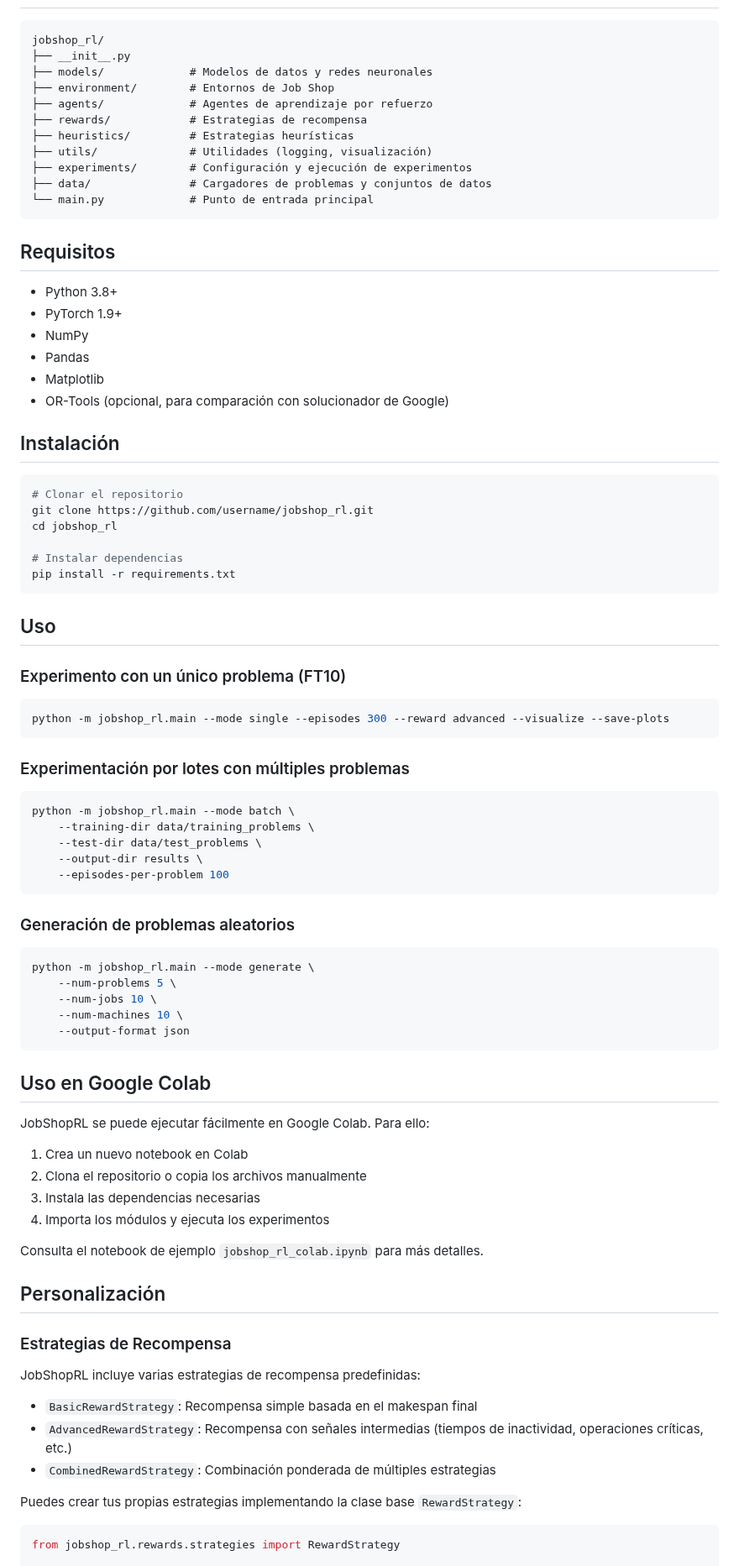
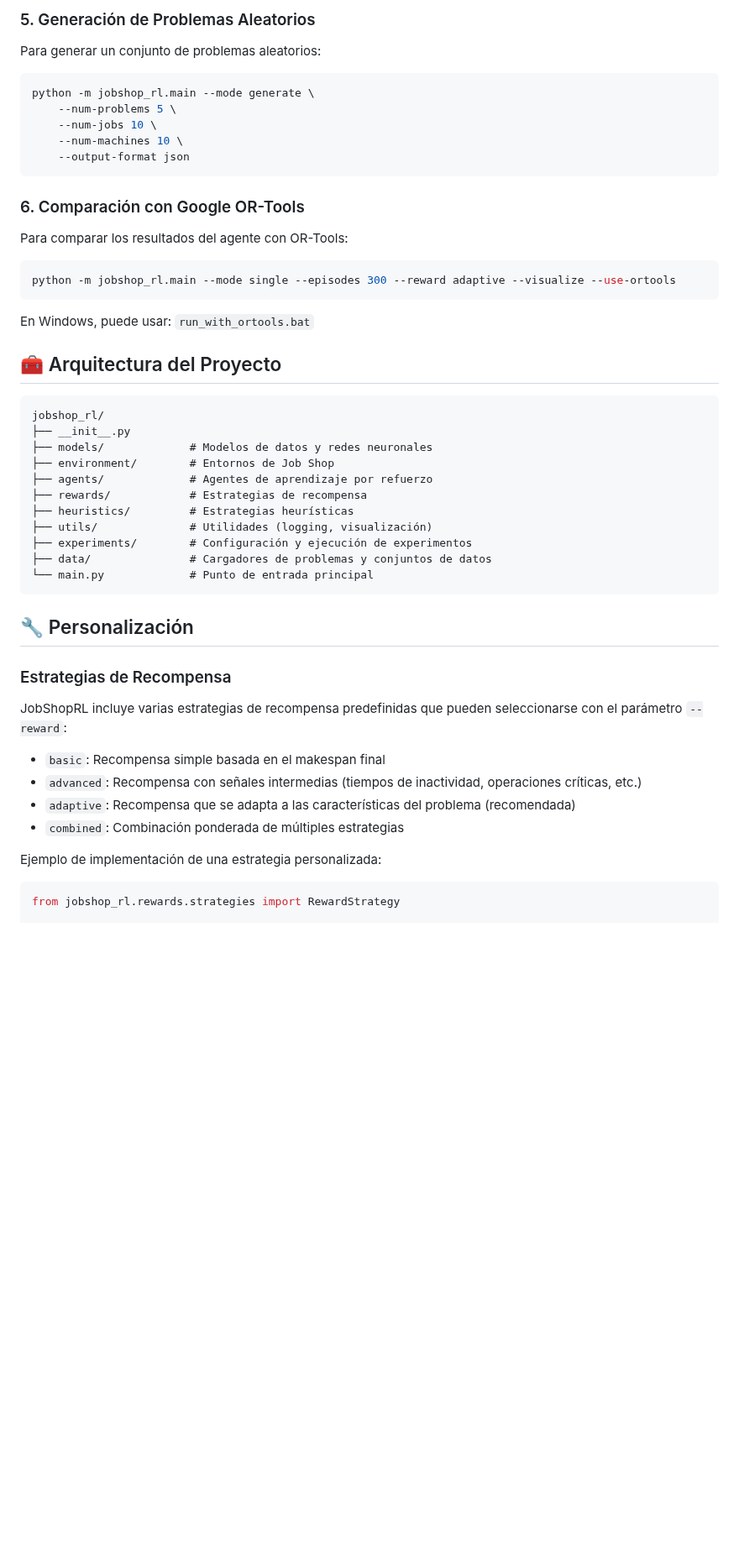
Before and after one commit to HernanDiaz/DeepLJSP, a Markdown page: readme.md, the part around one of its changes. Shown at 84% size. Drawn GitHub-style; blank space fills up the shorter version.

Commit message:
Rewriting and update or readme.md

````diff
--- a/readme.md
+++ b/readme.md
@@ -16,3 +82,26 @@ JobShopRL es un sistema modular de aprendizaje por refuerzo diseñado para resol
+### 5. Generación de Problemas Aleatorios
+
+Para generar un conjunto de problemas aleatorios:
+
+```bash
+python -m jobshop_rl.main --mode generate \
+    --num-problems 5 \
+    --num-jobs 10 \
+    --num-machines 10 \
+    --output-format json
+```
+
+### 6. Comparación con Google OR-Tools
+
+Para comparar los resultados del agente con OR-Tools:
+
+```bash
+python -m jobshop_rl.main --mode single --episodes 300 --reward adaptive --visualize --use-ortools
+```
+
+En Windows, puede usar: `run_with_ortools.bat`
+
+## 🧰 Arquitectura del Proyecto
 
 ```
 jobshop_rl/
@@ -28,76 +117,18 @@ jobshop_rl/
 └── main.py             # Punto de entrada principal
 ```
 
-## Requisitos
-
-- Python 3.8+
-- PyTorch 1.9+
-- NumPy
-- Pandas
-- Matplotlib
-- OR-Tools (opcional, para comparación con solucionador de Google)
-
-## Instalación
-
-```bash
-# Clonar el repositorio
-git clone https://github.com/username/jobshop_rl.git
-cd jobshop_rl
-
-# Instalar dependencias
-pip install -r requirements.txt
-```
-
-## Uso
-
-### Experimento con un único problema (FT10)
-
-```bash
-python -m jobshop_rl.main --mode single --episodes 300 --reward advanced --visualize --save-plots
-```
-
-### Experimentación por lotes con múltiples problemas
-
-```bash
-python -m jobshop_rl.main --mode batch \
-    --training-dir data/training_problems \
-    --test-dir data/test_problems \
-    --output-dir results \
-    --episodes-per-problem 100
-```
-
-### Generación de problemas aleatorios
-
-```bash
-python -m jobshop_rl.main --mode generate \
-    --num-problems 5 \
-    --num-jobs 10 \
-    --num-machines 10 \
-    --output-format json
-```
-
-## Uso en Google Colab
-
-JobShopRL se puede ejecutar fácilmente en Google Colab. Para ello:
-
-1. Crea un nuevo notebook en Colab
-2. Clona el repositorio o copia los archivos manualmente
-3. Instala las dependencias necesarias
-4. Importa los módulos y ejecuta los experimentos
-
-Consulta el notebook de ejemplo `jobshop_rl_colab.ipynb` para más detalles.
-
-## Personalización
+## 🔧 Personalización
 
 ### Estrategias de Recompensa
 
-JobShopRL incluye varias estrategias de recompensa predefinidas:
+JobShopRL incluye varias estrategias de recompensa predefinidas que pueden seleccionarse con el parámetro `--reward`:
 
-- `BasicRewardStrategy`: Recompensa simple basada en el makespan final
-- `AdvancedRewardStrategy`: Recompensa con señales intermedias (tiempos de inactividad, operaciones críticas, etc.)
-- `CombinedRewardStrategy`: Combinación ponderada de múltiples estrategias
+- `basic`: Recompensa simple basada en el makespan final
+- `advanced`: Recompensa con señales intermedias (tiempos de inactividad, operaciones críticas, etc.)
+- `adaptive`: Recompensa que se adapta a las características del problema (recomendada)
+- `combined`: Combinación ponderada de múltiples estrategias
 
-Puedes crear tus propias estrategias implementando la clase base `RewardStrategy`:
+Ejemplo de implementación de una estrategia personalizada:
 
 ```python
 from jobshop_rl.rewards.strategies import RewardStrategy
````
Also changed, not shown: other parts of readme.md (+141 -100 lines).
